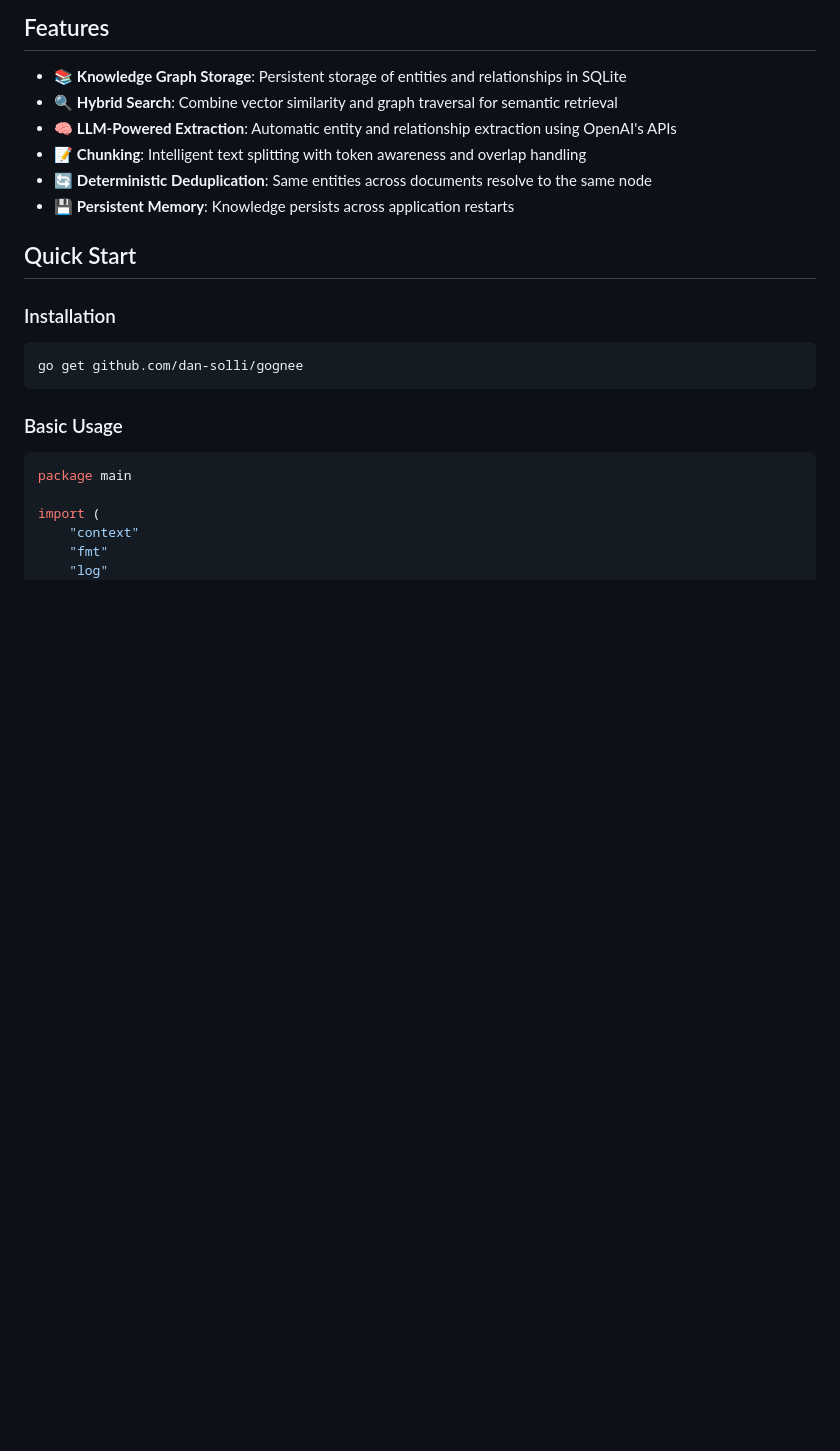
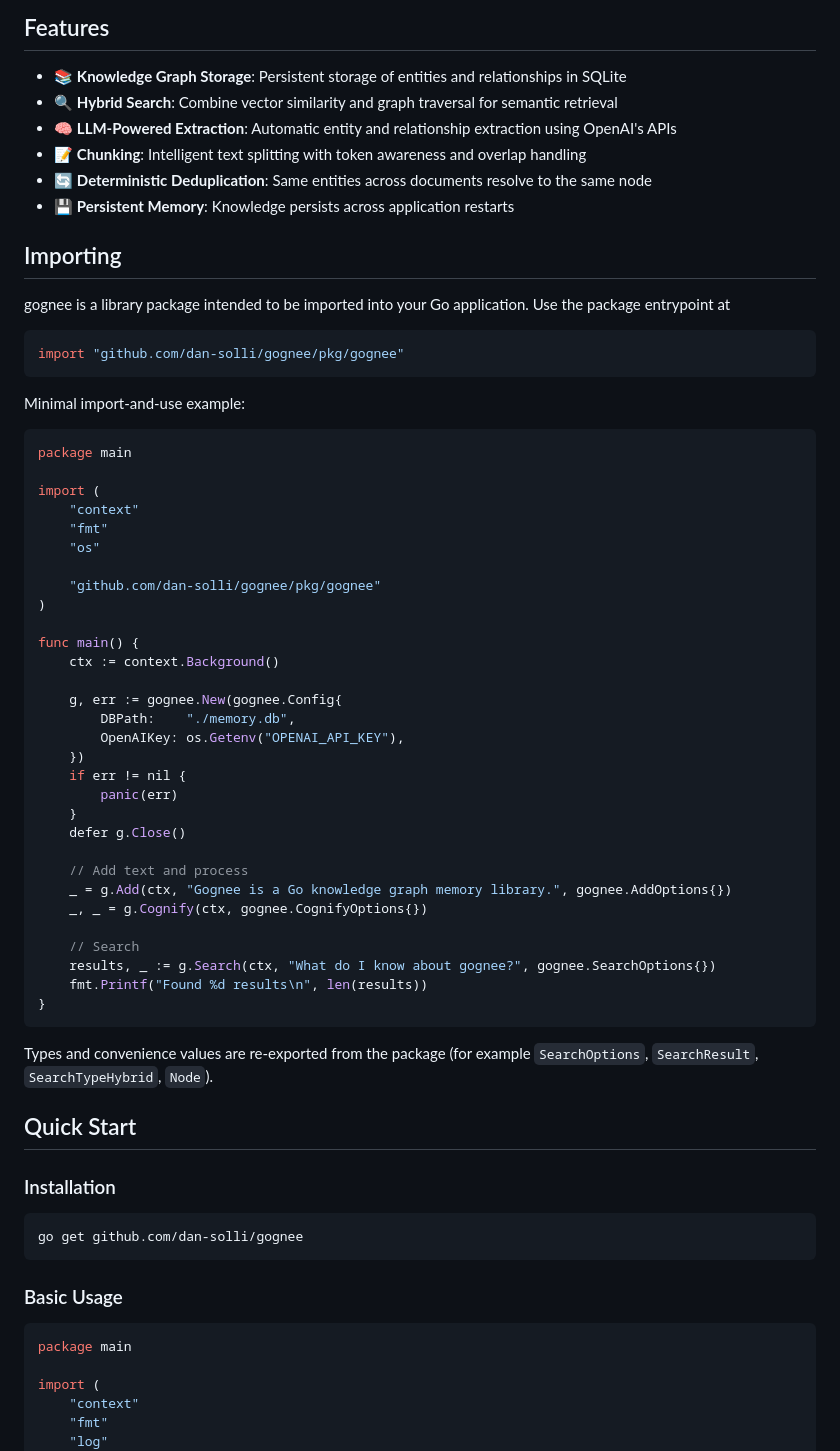
Before and after one commit to dan-solli/gognee, a Markdown page: README.md, the part around the change. Drawn GitHub-style; blank space fills up the shorter version.

Commit message:
feat: Update README with import instructions and usage example

````diff
--- a/README.md
+++ b/README.md
@@ -10,6 +10,51 @@
 - 📝 **Chunking**: Intelligent text splitting with token awareness and overlap handling
 - 🔄 **Deterministic Deduplication**: Same entities across documents resolve to the same node
 - 💾 **Persistent Memory**: Knowledge persists across application restarts
+
+## Importing
+
+gognee is a library package intended to be imported into your Go application. Use the package entrypoint at
+
+```go
+import "github.com/dan-solli/gognee/pkg/gognee"
+```
+
+Minimal import-and-use example:
+
+```go
+package main
+
+import (
+	"context"
+	"fmt"
+	"os"
+
+	"github.com/dan-solli/gognee/pkg/gognee"
+)
+
+func main() {
+	ctx := context.Background()
+
+	g, err := gognee.New(gognee.Config{
+		DBPath:    "./memory.db",
+		OpenAIKey: os.Getenv("OPENAI_API_KEY"),
+	})
+	if err != nil {
+		panic(err)
+	}
+	defer g.Close()
+
+	// Add text and process
+	_ = g.Add(ctx, "Gognee is a Go knowledge graph memory library.", gognee.AddOptions{})
+	_, _ = g.Cognify(ctx, gognee.CognifyOptions{})
+
+	// Search
+	results, _ := g.Search(ctx, "What do I know about gognee?", gognee.SearchOptions{})
+	fmt.Printf("Found %d results\n", len(results))
+}
+```
+
+Types and convenience values are re-exported from the package (for example `SearchOptions`, `SearchResult`, `SearchTypeHybrid`, `Node`).
 
 ## Quick Start
 
````
